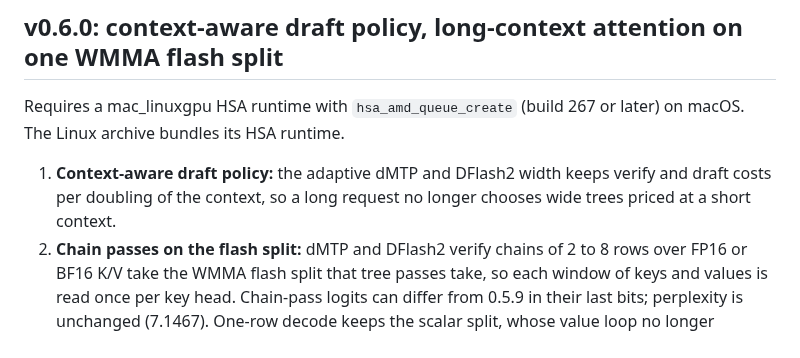
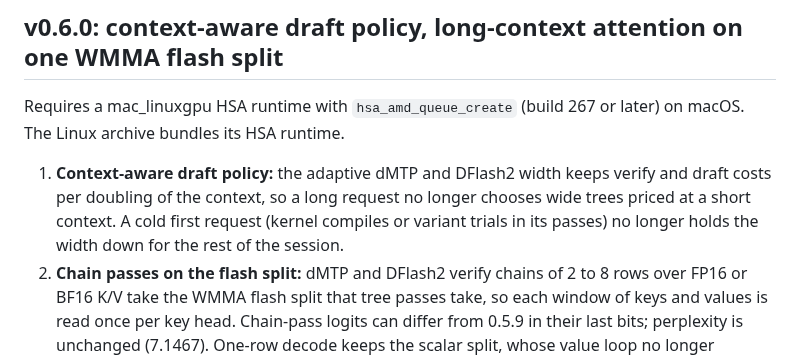
Before and after one commit to Geramy/LSE, a Markdown page: docs/RELEASE_HISTORY.md, the part around the change. GitHub-like rendering.

```diff
--- a/docs/RELEASE_HISTORY.md
+++ b/docs/RELEASE_HISTORY.md
@@ -7,7 +7,7 @@ Use the current README and final mode report for the latest controlled compariso
 
 Requires a mac_linuxgpu HSA runtime with `hsa_amd_queue_create` (build 267 or later) on macOS. The Linux archive bundles its HSA runtime.
 
-1. **Context-aware draft policy:** the adaptive dMTP and DFlash2 width keeps verify and draft costs per doubling of the context, so a long request no longer chooses wide trees priced at a short context.
+1. **Context-aware draft policy:** the adaptive dMTP and DFlash2 width keeps verify and draft costs per doubling of the context, so a long request no longer chooses wide trees priced at a short context. A cold first request (kernel compiles or variant trials in its passes) no longer holds the width down for the rest of the session.
 2. **Chain passes on the flash split:** dMTP and DFlash2 verify chains of 2 to 8 rows over FP16 or BF16 K/V take the WMMA flash split that tree passes take, so each window of keys and values is read once per key head. Chain-pass logits can differ from 0.5.9 in their last bits; perplexity is unchanged (7.1467). One-row decode keeps the scalar split, whose value loop no longer branches per row.
 3. **Fragment-ready V cache:** FP16 and BF16 value pools are stored dimension-major per 16-token block, so the flash tile reads each value fragment in one 16-byte read and the split decode kernels read four keys of a dimension at once.
 4. **Faster tree tile:** on RDNA4 the narrowed probabilities are kept in scratch and each P fragment is one read; a tree pass reads its ancestor mask only for its own keys. Output is byte-identical.
```
Also changed, not shown: .github/release-notes/v0.6.0.md (added, +34 -0 lines), README.md (+16 -8 lines), docs/benchmarks/lse-0.6.0-decode-vs-context.png (added), docs/benchmarks/lse-0.6.0-prefill-vs-context.png (added).
